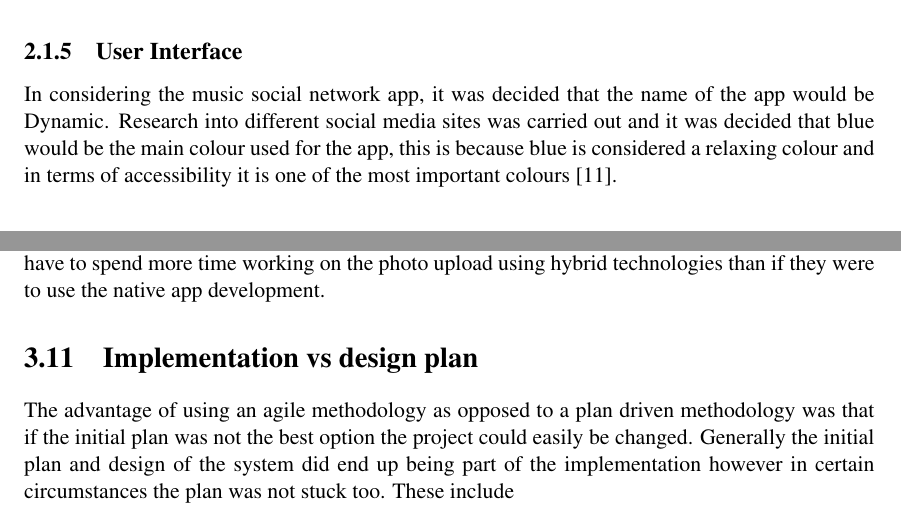
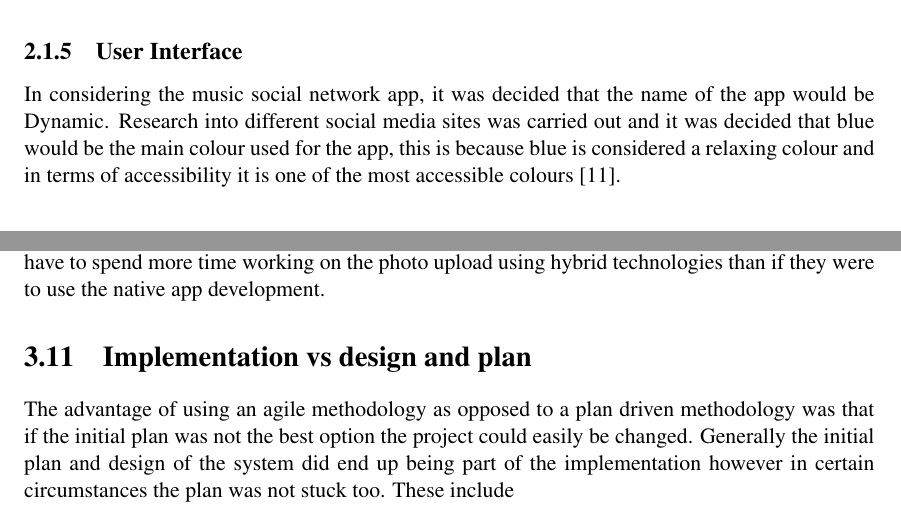
Before and after one commit to seana39223/Dynamic, a LaTeX thesis (Report/dissertation.tex, which reads Report/Chapter2/chapter2.tex, Report/Chapter3/chapter3.tex): two parts of pages 19 and 35 of 61, joined at a grey line, cut so that both start at the same text. Compiled offline with pdfLaTeX.

Commit message:
Report updated

```diff
--- a/Report/Chapter2/chapter2.tex
+++ b/Report/Chapter2/chapter2.tex
@@ -64,7 +64,7 @@ Figure 2.7 is a UML diagram (created using \url{https://www.lucidchart.com/}) wh
 
 
 \subsection{User Interface}
-In considering the music social network app, it was decided that the name of the app would be Dynamic. Research into different social media sites was carried out and it was decided that blue would be the main colour used for the app, this is because blue is considered a relaxing colour and in terms of accessibility it is one of the most important colours \cite{col}.
+In considering the music social network app, it was decided that the name of the app would be Dynamic. Research into different social media sites was carried out and it was decided that blue would be the main colour used for the app, this is because blue is considered a relaxing colour and in terms of accessibility it is one of the most accessible colours \cite{col}.
 \subsubsection{Shneiderman Principles}
 Schniderman came up with eight golden rules for interface design, below the rules are listed followed by how they will be applied to the UI of the app. \cite{sch}
 \begin{enumerate}
--- a/Report/Chapter3/chapter3.tex
+++ b/Report/Chapter3/chapter3.tex
@@ -219,7 +220,7 @@ There was multiple technical challenges which were faced when developing the app
 
 The caching issue was a rather interesting technical challenge, despite it not taking a long time to resolve it clearly highlighted an issue with hybrid mobile apps. The photo orientation with the multiple different devices was also an issue as it meant that more lines of php had to be added to the API to ensure that the photo was uploaded in right orientation, therefore a developer would have to spend more time working on the photo upload using hybrid technologies than if they were to use the native app development.
 
-\section{Implementation vs design plan}
+\section{Implementation vs design and plan}
 The advantage of using an agile methodology as opposed to a plan driven methodology was that if the initial plan was not the best option the project could easily be changed. Generally the initial plan and design of the system did end up being part of the implementation however in certain circumstances the plan was not stuck too. These include
 \begin{itemize}
   \item Slight changes to how venue and event creation work so that a venue has to be created before an event.
```
Also changed, not shown: Report/dissertation.pdf, Report/Chapter3/chapter3.tex (3 more changed lines), 2 other files.
